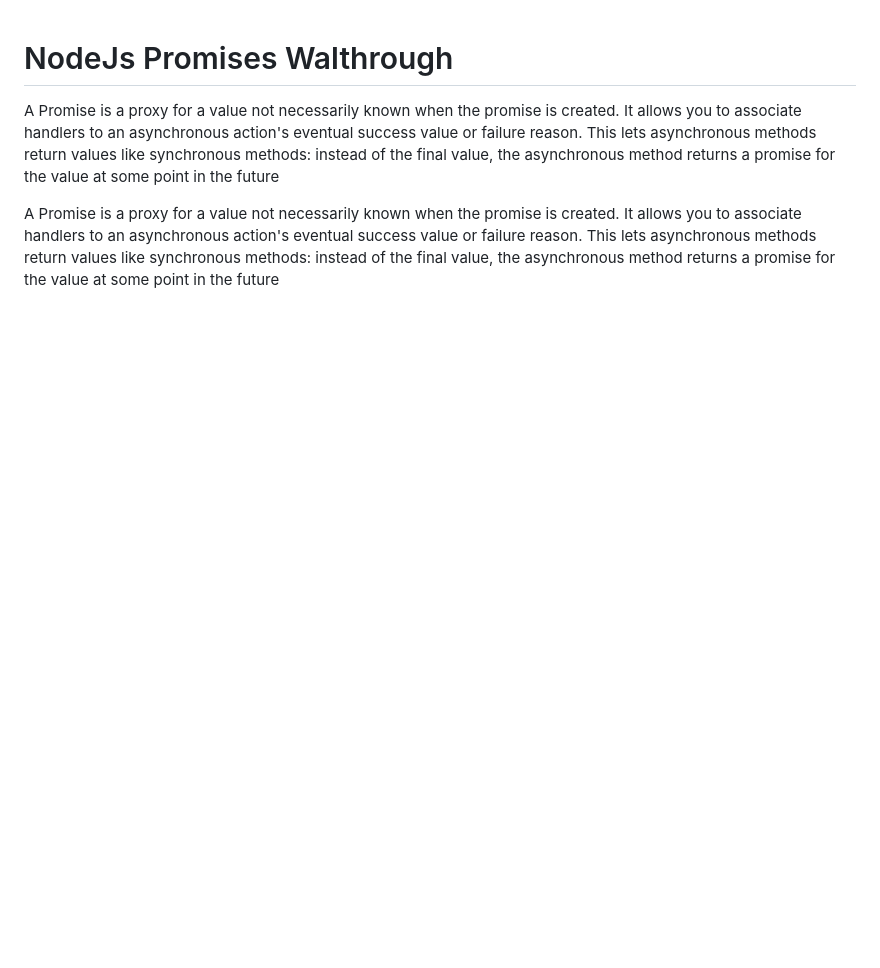
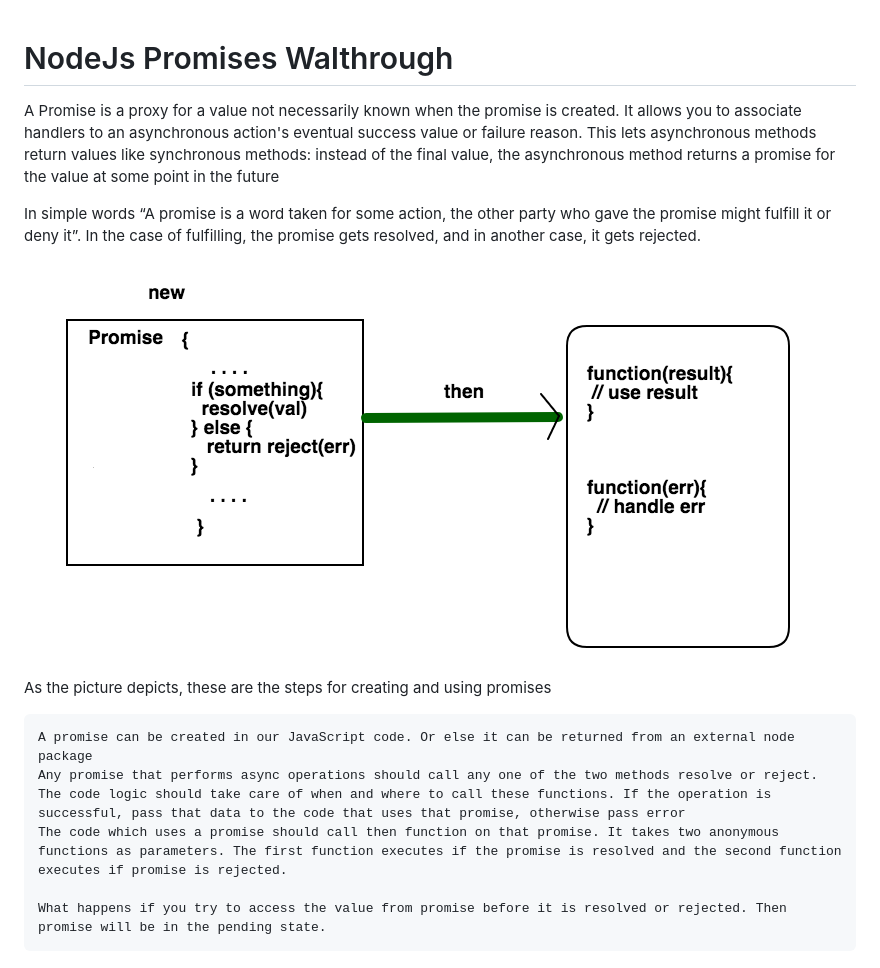
Before and after one commit to mayakaconard/NodeJs-Promises, a Markdown page: README.MD, the part around the change. GitHub-like rendering; pictures changed too: resources/promise.png (added); blank space fills up the shorter version.

```diff
--- a/README.MD
+++ b/README.MD
@@ -1,4 +1,14 @@
 # NodeJs Promises Walthrough
 A Promise is a proxy for a value not necessarily known when the promise is created. It allows you to associate handlers to an asynchronous action's eventual success value or failure reason. This lets asynchronous methods return values like synchronous methods: instead of the final value, the asynchronous method returns a promise for the value at some point in the future
 
-A Promise is a proxy for a value not necessarily known when the promise is created. It allows you to associate handlers to an asynchronous action's eventual success value or failure reason. This lets asynchronous methods return values like synchronous methods: instead of the final value, the asynchronous method returns a promise for the value at some point in the future
+In simple words “A promise is a word taken for some action, the other party who gave the promise might fulfill it or deny it”. In the case of fulfilling, the promise gets resolved, and in another case, it gets rejected.
+
+![Promise creation and usage](/resources/promise.png)
+
+As the picture depicts, these are the steps for creating and using promises
+
+    A promise can be created in our JavaScript code. Or else it can be returned from an external node package
+    Any promise that performs async operations should call any one of the two methods resolve or reject. The code logic should take care of when and where to call these functions. If the operation is successful, pass that data to the code that uses that promise, otherwise pass error
+    The code which uses a promise should call then function on that promise. It takes two anonymous functions as parameters. The first function executes if the promise is resolved and the second function executes if promise is rejected.
+
+    What happens if you try to access the value from promise before it is resolved or rejected. Then promise will be in the pending state.
```
